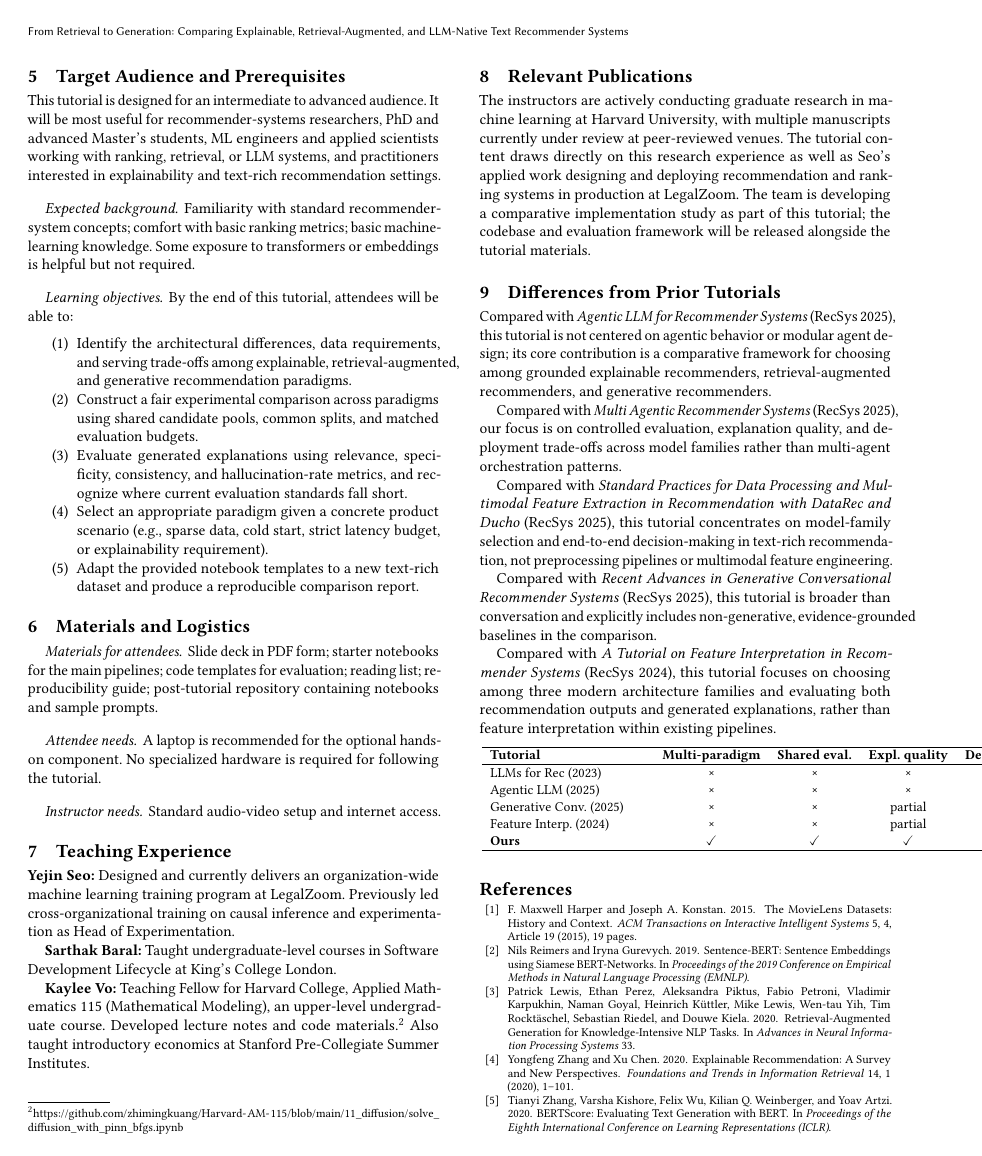
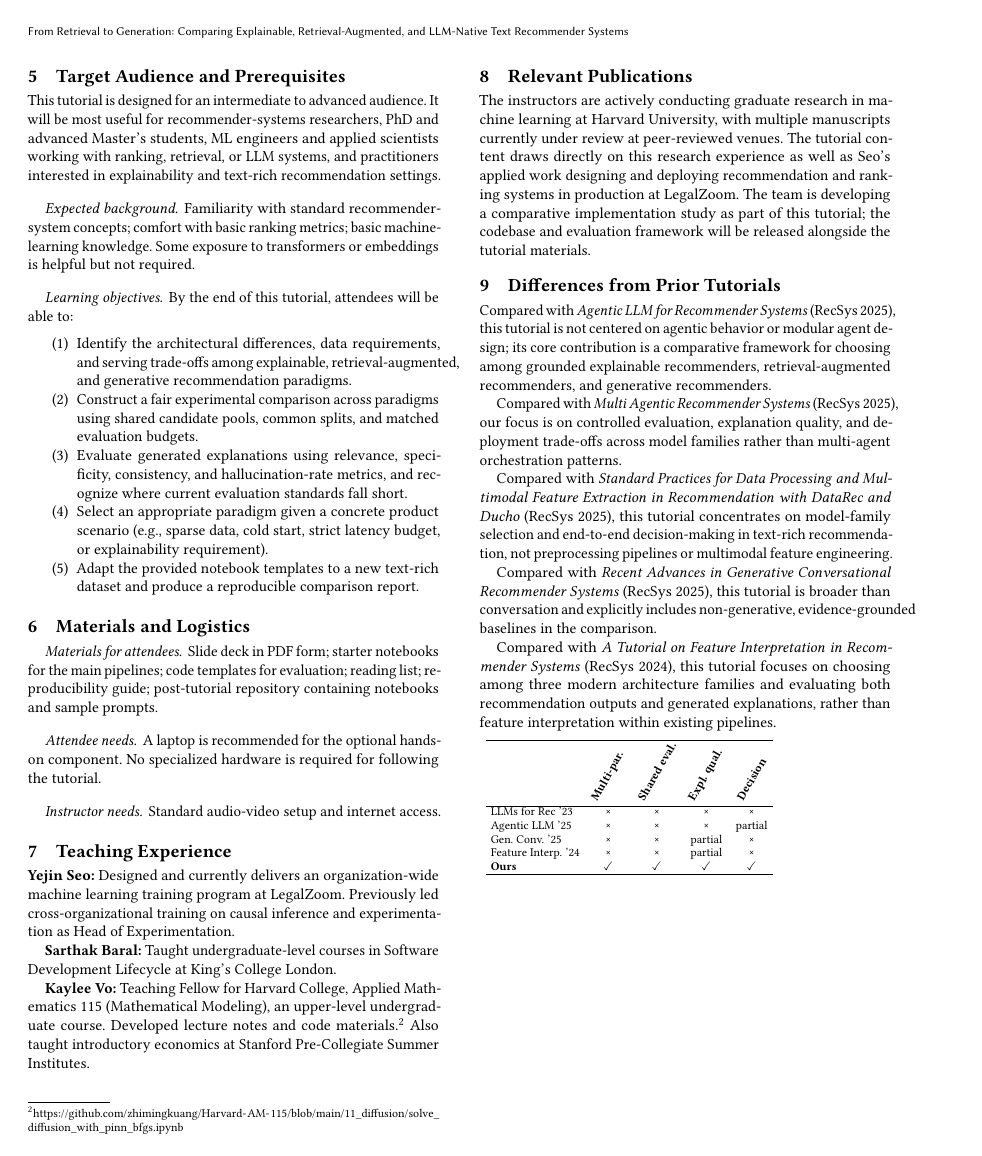
Before and after one commit to chloe-seo-ds/explainable-rag-generative-recsys, a LaTeX paper (recsys26_tutorial_proposal.tex): page 3 of 4. Compiled offline with pdfLaTeX.

Commit message:
Refine tutorial comparison table formatting and enhance readability

```diff
--- a/recsys26_tutorial_proposal.tex
+++ b/recsys26_tutorial_proposal.tex
@@ -219,20 +219,22 @@ Compared with \textit{A Tutorial on Feature Interpretation in Recommender System
 
 \vspace{0.5em}
 \noindent
-\begin{small}
-\begin{tabular}{p{3.2cm}cccc}
+\begin{footnotesize}
+\setlength{\tabcolsep}{3pt}
+\begin{tabular}{lcccc}
 \hline
-\textbf{Tutorial} & \textbf{Multi-paradigm} & \textbf{Shared eval.} & \textbf{Expl.\ quality} & \textbf{Decision guide} \\
+& \rotatebox{60}{\textbf{Multi-par.}} & \rotatebox{60}{\textbf{Shared eval.}} & \rotatebox{60}{\textbf{Expl.\ qual.}} & \rotatebox{60}{\textbf{Decision}} \\
 \hline
-LLMs for Rec (2023) & \texttimes & \texttimes & \texttimes & \texttimes \\
-Agentic LLM (2025) & \texttimes & \texttimes & \texttimes & partial \\
-Generative Conv.\ (2025) & \texttimes & \texttimes & partial & \texttimes \\
-Feature Interp.\ (2024) & \texttimes & \texttimes & partial & \texttimes \\
+LLMs for Rec '23 & \texttimes & \texttimes & \texttimes & \texttimes \\
+Agentic LLM '25 & \texttimes & \texttimes & \texttimes & partial \\
+Gen.\ Conv.\ '25 & \texttimes & \texttimes & partial & \texttimes \\
+Feature Interp.\ '24 & \texttimes & \texttimes & partial & \texttimes \\
 \textbf{Ours} & \checkmark & \checkmark & \checkmark & \checkmark \\
 \hline
 \end{tabular}
-\end{small}
+\end{footnotesize}
 
+\newpage
 \bibliographystyle{ACM-Reference-Format}
 
 \begin{thebibliography}{13}
```
